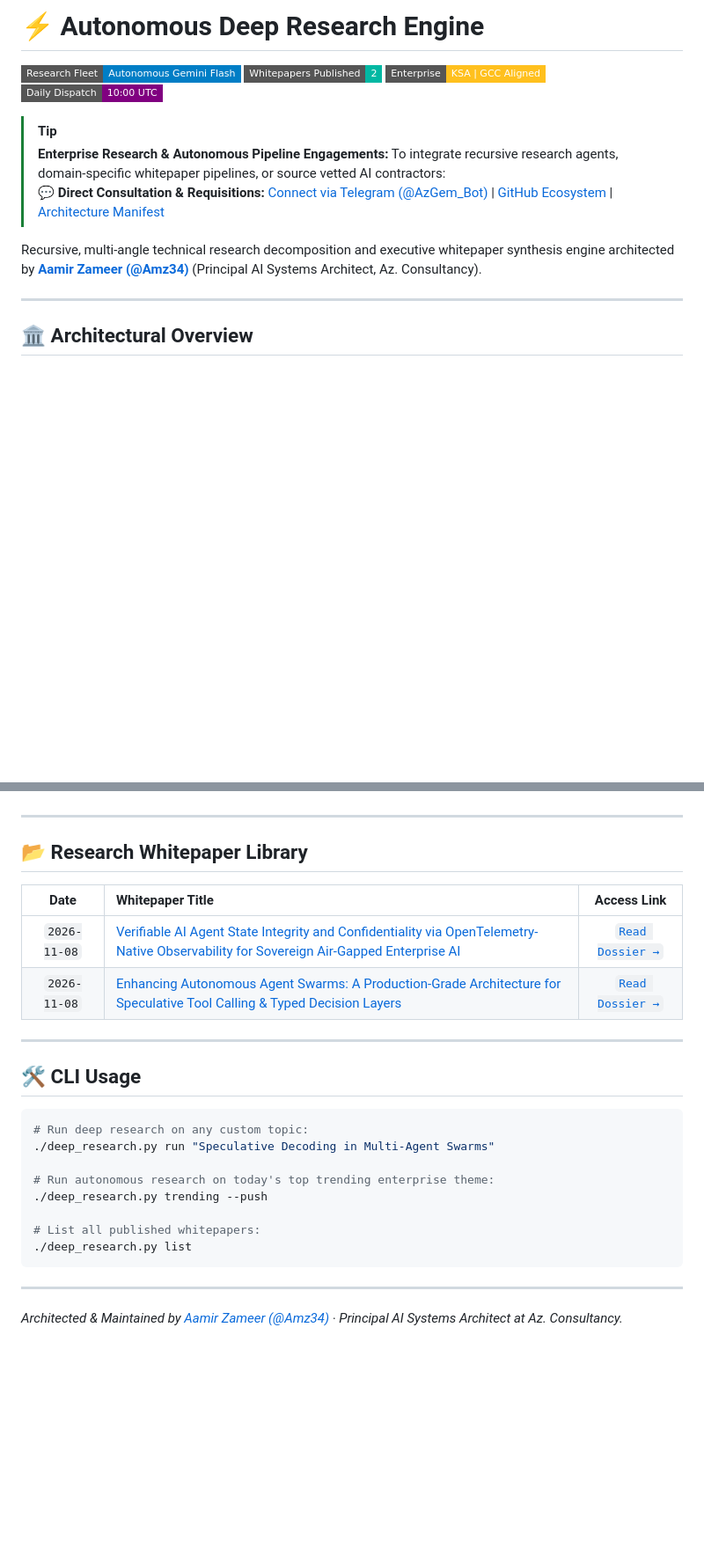
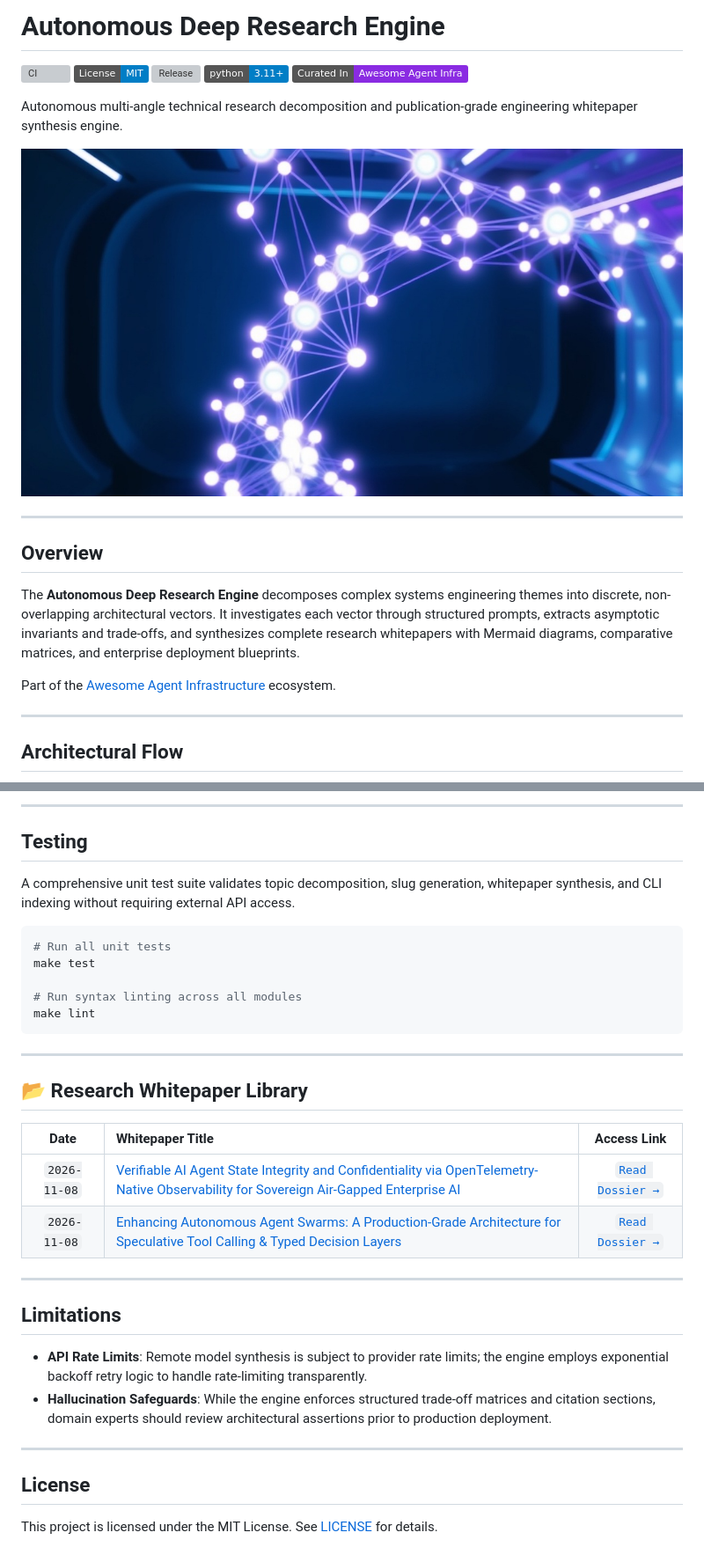
Before and after one commit to Amz34/deep-research-engine, a Markdown page: README.md, 2 parts joined by grey strips. Shown at 88% size. GitHub-like rendering; pictures changed too: assets/deep-research-overview.jpg (added); badges without logos; blank space fills up the shorter version; grey boxes are pictures that could not be loaded.

````diff
--- a/README.md
+++ b/README.md
@@ -1,21 +1,26 @@
-# ⚡ Autonomous Deep Research Engine
+# Autonomous Deep Research Engine
 
-[![Research Fleet](https://img.shields.io/badge/Research_Fleet-Autonomous%20Gemini%20Flash-blue?style=flat-square&logo=google)](https://github.com/Amz34/deep-research-engine)
-[![Reports Published](https://img.shields.io/badge/Whitepapers_Published-2-00B8A3?style=flat-square)](https://github.com/Amz34/deep-research-engine)
-[![Sovereign Cloud](https://img.shields.io/badge/Enterprise-KSA%20%7C%20GCC%20Aligned-FFC01E?style=flat-square)](https://github.com/Amz34)
-[![Daily Dispatch](https://img.shields.io/badge/Daily_Dispatch-10%3A00%20UTC-purple?style=flat-square)](https://github.com/Amz34/deep-research-engine)
+[![CI](https://github.com/Amz34/deep-research-engine/actions/workflows/ci.yml/badge.svg)](https://github.com/Amz34/deep-research-engine/actions/workflows/ci.yml)
+[![License: MIT](https://img.shields.io/badge/License-MIT-blue.svg)](https://opensource.org/licenses/MIT)
+[![Release](https://img.shields.io/github/v/release/Amz34/deep-research-engine?color=green)](https://github.com/Amz34/deep-research-engine/releases)
+[![Python 3.11+](https://img.shields.io/badge/python-3.11+-blue.svg)](https://www.python.org/downloads/)
+[![Curated in Awesome Agent Infrastructure](https://img.shields.io/badge/Curated%20In-Awesome%20Agent%20Infra-blueviolet)](https://github.com/Amz34/awesome-agent-infrastructure)
 
+Autonomous multi-angle technical research decomposition and publication-grade engineering whitepaper synthesis engine.
 
-> [!TIP]
-> **Enterprise Research & Autonomous Pipeline Engagements:**
-> To integrate recursive research agents, domain-specific whitepaper pipelines, or source vetted AI contractors:
-> 💬 **Direct Consultation & Requisitions:** [Connect via Telegram (@AzGem_Bot)](https://t.me/AzGem_Bot) | [GitHub Ecosystem](https://github.com/Amz34) | [Architecture Manifest](https://pastebin.com/6sH3kC7b)
-
-Recursive, multi-angle technical research decomposition and executive whitepaper synthesis engine architected by **[Aamir Zameer (@Amz34)](https://github.com/Amz34)** (Principal AI Systems Architect, Az. Consultancy).
+![Autonomous Deep Research Architecture](assets/deep-research-overview.jpg)
 
 ---
 
-## 🏛️ Architectural Overview
+## Overview
+
+The **Autonomous Deep Research Engine** decomposes complex systems engineering themes into discrete, non-overlapping architectural vectors. It investigates each vector through structured prompts, extracts asymptotic invariants and trade-offs, and synthesizes complete research whitepapers with Mermaid diagrams, comparative matrices, and enterprise deployment blueprints.
+
+Part of the [Awesome Agent Infrastructure](https://github.com/Amz34/awesome-agent-infrastructure) ecosystem.
+
+---
+
+## Architectural Flow
 
 ```mermaid
 flowchart TD
@@ -42,3 +89,16 @@ flowchart TD
+---
+
+## Testing
+
+A comprehensive unit test suite validates topic decomposition, slug generation, whitepaper synthesis, and CLI indexing without requiring external API access.
+
+```bash
+# Run all unit tests
+make test
+
+# Run syntax linting across all modules
+make lint
+```
 
 ---
 
@@ -51,19 +111,13 @@ flowchart TD
 
 ---
 
-## 🛠️ CLI Usage
+## Limitations
 
-```bash
-# Run deep research on any custom topic:
-./deep_research.py run "Speculative Decoding in Multi-Agent Swarms"
-
-# Run autonomous research on today's top trending enterprise theme:
-./deep_research.py trending --push
-
-# List all published whitepapers:
-./deep_research.py list
-```
+- **API Rate Limits**: Remote model synthesis is subject to provider rate limits; the engine employs exponential backoff retry logic to handle rate-limiting transparently.
+- **Hallucination Safeguards**: While the engine enforces structured trade-off matrices and citation sections, domain experts should review architectural assertions prior to production deployment.
 
 ---
 
-*Architected & Maintained by [Aamir Zameer (@Amz34)](https://github.com/Amz34) · Principal AI Systems Architect at Az. Consultancy.*
+## License
+
+This project is licensed under the MIT License. See [LICENSE](LICENSE) for details.
````
Also changed, not shown: other parts of README.md (+54 -12 lines), assets/github-benefits-growth.jpg (added), 12 other files.
